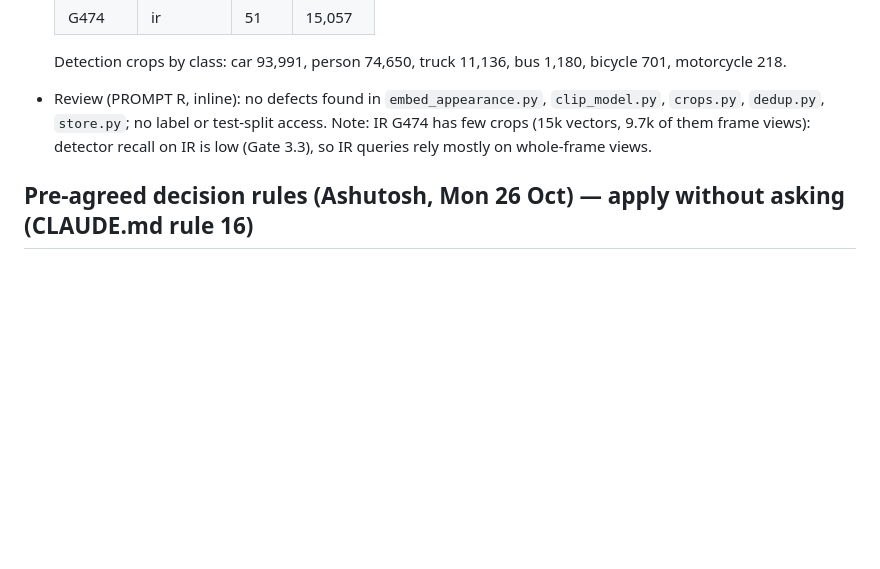
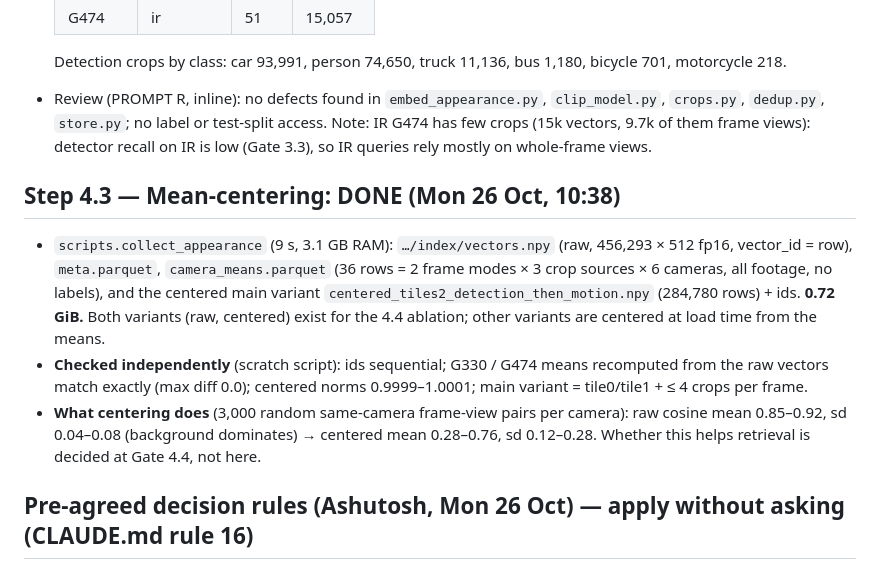
Before and after one commit to ashutoshanthwall/rewind, a Markdown page: PROGRESS.md, the part around the change. GitHub-like rendering; blank space fills up the shorter version.

Commit message:
phase4.3: all-footage appearance index + per-camera means (456,293 vectors, 0.72 GiB); centering verified
Co-Authored-By: Claude Opus 5.5 <noreply@anthropic.com>

```diff
--- a/PROGRESS.md
+++ b/PROGRESS.md
@@ -1588,6 +1588,18 @@ queries. Operational form, in `rewind/eval/gate.py` with 6 hand-worked tests, us
   `store.py`; no label or test-split access. Note: IR G474 has few crops (15k vectors, 9.7k of them frame views):
   detector recall on IR is low (Gate 3.3), so IR queries rely mostly on whole-frame views.
 
+## Step 4.3 — Mean-centering: DONE (Mon 26 Oct, 10:38)
+
+- `scripts.collect_appearance` (9 s, 3.1 GB RAM): `…/index/vectors.npy` (raw, 456,293 × 512 fp16, vector_id = row),
+  `meta.parquet`, `camera_means.parquet` (36 rows = 2 frame modes × 3 crop sources × 6 cameras, all footage, no
+  labels), and the centered main variant `centered_tiles2_detection_then_motion.npy` (284,780 rows) + ids. **0.72 GiB.**
+  Both variants (raw, centered) exist for the 4.4 ablation; other variants are centered at load time from the means.
+- **Checked independently** (scratch script): ids sequential; G330 / G474 means recomputed from the raw vectors match
+  exactly (max diff 0.0); centered norms 0.9999–1.0001; main variant = tile0/tile1 + ≤ 4 crops per frame.
+- **What centering does** (3,000 random same-camera frame-view pairs per camera): raw cosine mean 0.85–0.92, sd
+  0.04–0.08 (background dominates) → centered mean 0.28–0.76, sd 0.12–0.28. Whether this helps retrieval is decided
+  at Gate 4.4, not here.
+
 ## Pre-agreed decision rules (Ashutosh, Mon 26 Oct) — apply without asking (CLAUDE.md rule 16)
 
 - **Tie-break:** when two variants have equal complexity and the gate rule does not decide, choose the better mean on
```
